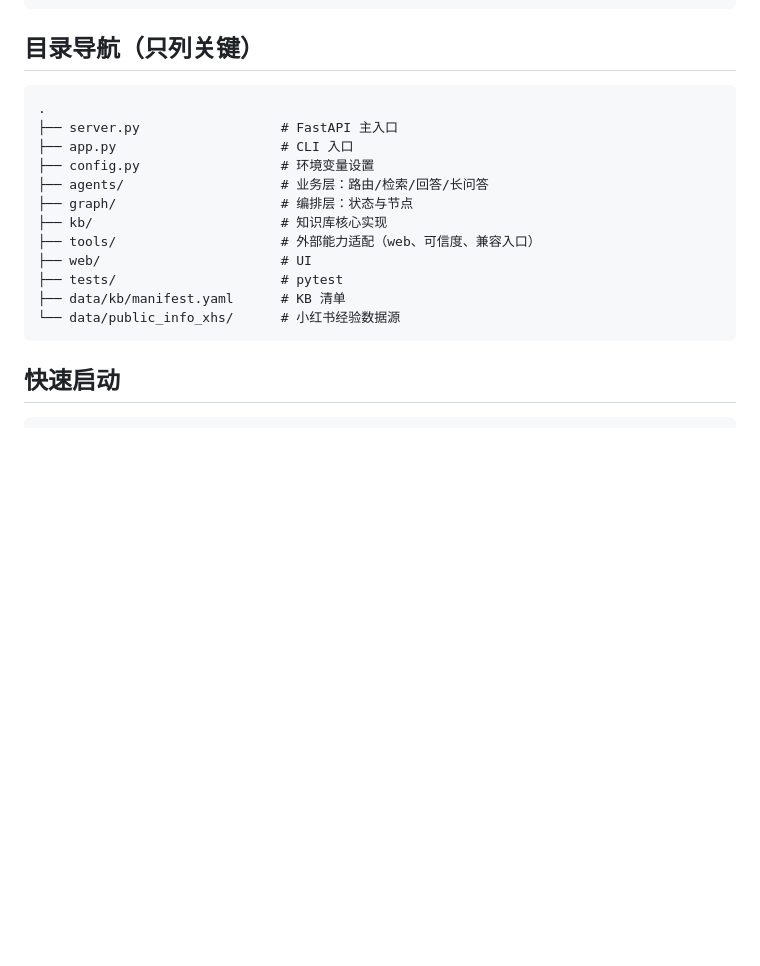
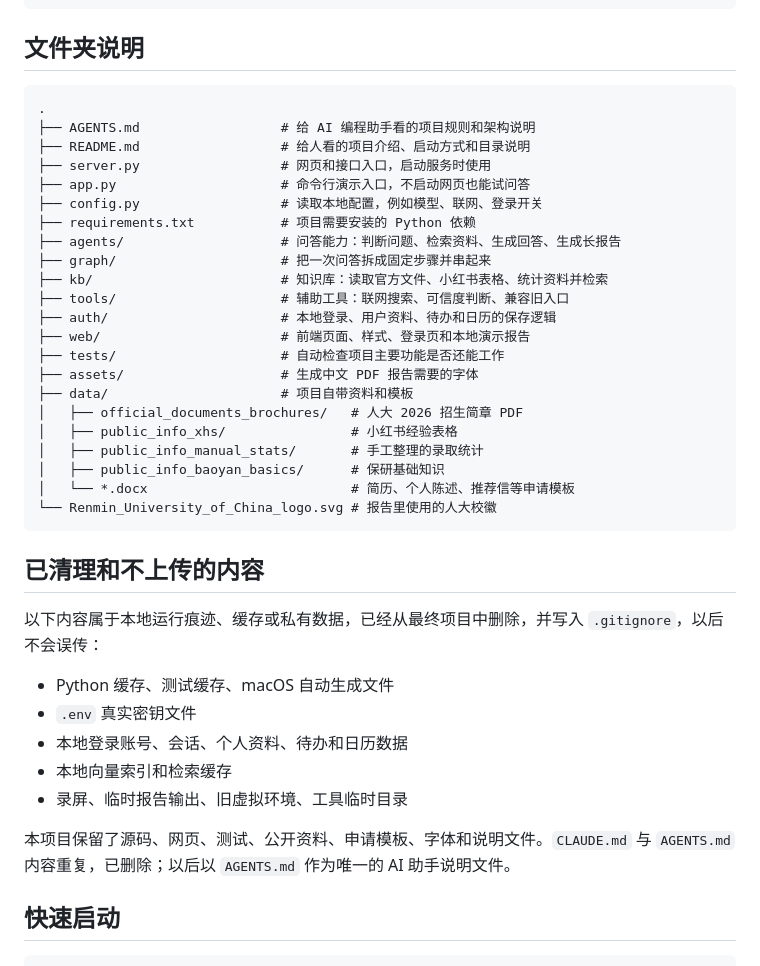
Before and after one commit to JimmyCSJ/ruc-baoyan-agent, a Markdown page: README.md, the part around the change. GitHub-like rendering; blank space fills up the shorter version.

Commit message:
Document project structure and remove duplicate guide

````diff
--- a/README.md
+++ b/README.md
@@ -24,22 +24,44 @@ User/Web
      -> generate_llm_answer / generate_mock_answer (agents/answer.py)
 ```
 
-## 目录导航（只列关键）
+## 文件夹说明
 
 ```text
 .
-├── server.py                  # FastAPI 主入口
-├── app.py                     # CLI 入口
-├── config.py                  # 环境变量设置
-├── agents/                    # 业务层：路由/检索/回答/长问答
-├── graph/                     # 编排层：状态与节点
-├── kb/                        # 知识库核心实现
-├── tools/                     # 外部能力适配（web、可信度、兼容入口）
-├── web/                       # UI
-├── tests/                     # pytest
-├── data/kb/manifest.yaml      # KB 清单
-└── data/public_info_xhs/      # 小红书经验数据源
+├── AGENTS.md                  # 给 AI 编程助手看的项目规则和架构说明
+├── README.md                  # 给人看的项目介绍、启动方式和目录说明
+├── server.py                  # 网页和接口入口，启动服务时使用
+├── app.py                     # 命令行演示入口，不启动网页也能试问答
+├── config.py                  # 读取本地配置，例如模型、联网、登录开关
+├── requirements.txt           # 项目需要安装的 Python 依赖
+├── agents/                    # 问答能力：判断问题、检索资料、生成回答、生成长报告
+├── graph/                     # 把一次问答拆成固定步骤并串起来
+├── kb/                        # 知识库：读取官方文件、小红书表格、统计资料并检索
+├── tools/                     # 辅助工具：联网搜索、可信度判断、兼容旧入口
+├── auth/                      # 本地登录、用户资料、待办和日历的保存逻辑
+├── web/                       # 前端页面、样式、登录页和本地演示报告
+├── tests/                     # 自动检查项目主要功能是否还能工作
+├── assets/                    # 生成中文 PDF 报告需要的字体
+├── data/                      # 项目自带资料和模板
+│   ├── official_documents_brochures/   # 人大 2026 招生简章 PDF
+│   ├── public_info_xhs/                # 小红书经验表格
+│   ├── public_info_manual_stats/       # 手工整理的录取统计
+│   ├── public_info_baoyan_basics/      # 保研基础知识
+│   └── *.docx                          # 简历、个人陈述、推荐信等申请模板
+└── Renmin_University_of_China_logo.svg # 报告里使用的人大校徽
 ```
+
+## 已清理和不上传的内容
+
+以下内容属于本地运行痕迹、缓存或私有数据，已经从最终项目中删除，并写入 `.gitignore`，以后不会误传：
+
+- Python 缓存、测试缓存、macOS 自动生成文件
+- `.env` 真实密钥文件
+- 本地登录账号、会话、个人资料、待办和日历数据
+- 本地向量索引和检索缓存
+- 录屏、临时报告输出、旧虚拟环境、工具临时目录
+
+本项目保留了源码、网页、测试、公开资料、申请模板、字体和说明文件。`CLAUDE.md` 与 `AGENTS.md` 内容重复，已删除；以后以 `AGENTS.md` 作为唯一的 AI 助手说明文件。
 
 ## 快速启动
 
````
Also changed, not shown: CLAUDE.md (deleted, +0 -92 lines).
